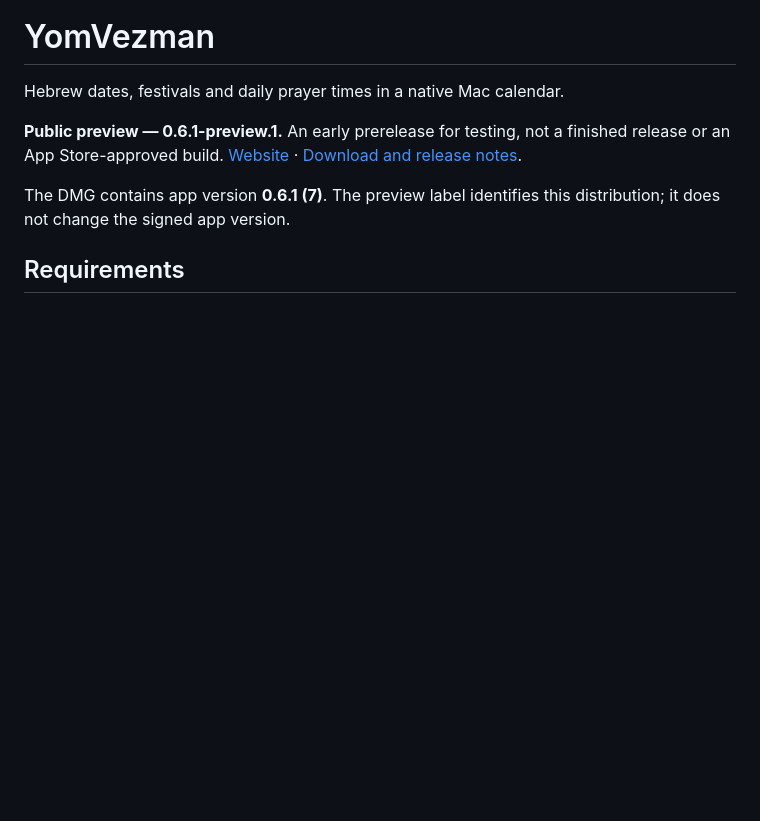
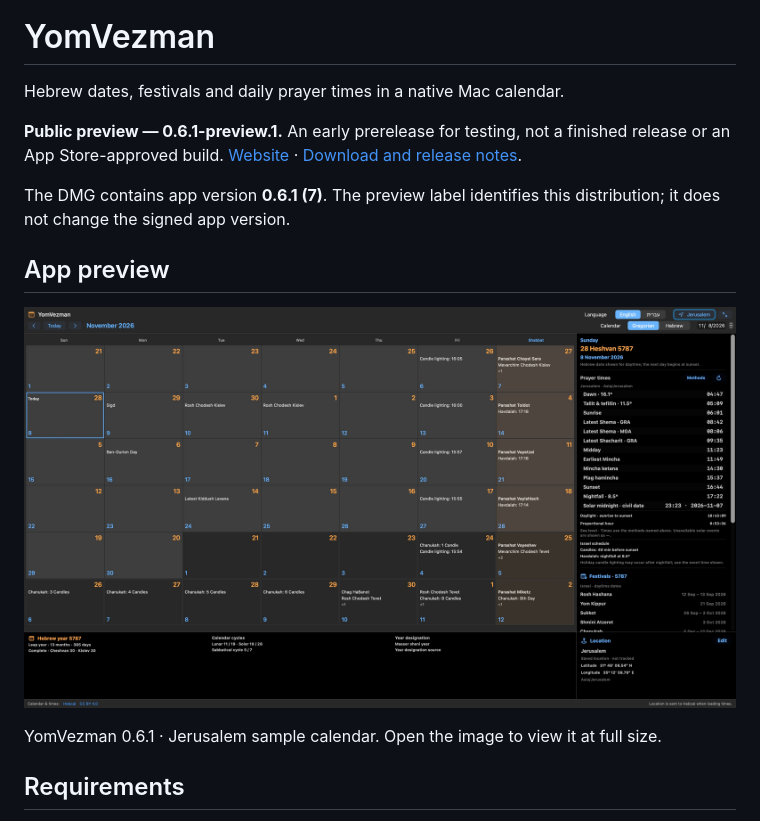
Before and after one commit to WEBServices-ORG/yomvezman-releases, a Markdown page: README.md, the part around the change. GitHub-like rendering; pictures changed too: assets/yomvezman-0.6.1-calendar.jpg (added); blank space fills up the shorter version.

Commit message:
Feature app icon and full-screen calendar screenshot

```diff
--- a/README.md
+++ b/README.md
@@ -9,6 +9,12 @@ Hebrew dates, festivals and daily prayer times in a native Mac calendar.
 **Public preview — 0.6.1-preview.1.** An early prerelease for testing, not a finished release or an App Store-approved build. [Website](https://webservices-org.github.io/yomvezman-releases/) · [Download and release notes](https://github.com/WEBServices-ORG/yomvezman-releases/releases/tag/v0.6.1-preview.1).
 
 The DMG contains app version **0.6.1 (7)**. The preview label identifies this distribution; it does not change the signed app version.
+
+## App preview
+
+[![YomVezman full-screen calendar with Hebrew dates and Jerusalem prayer times](assets/yomvezman-0.6.1-calendar.jpg)](https://webservices-org.github.io/yomvezman-releases/assets/yomvezman-0.6.1-calendar.jpg)
+
+YomVezman 0.6.1 · Jerusalem sample calendar. Open the image to view it at full size.
 
 ## Requirements
 
```
Also changed, not shown: 2 other files.
